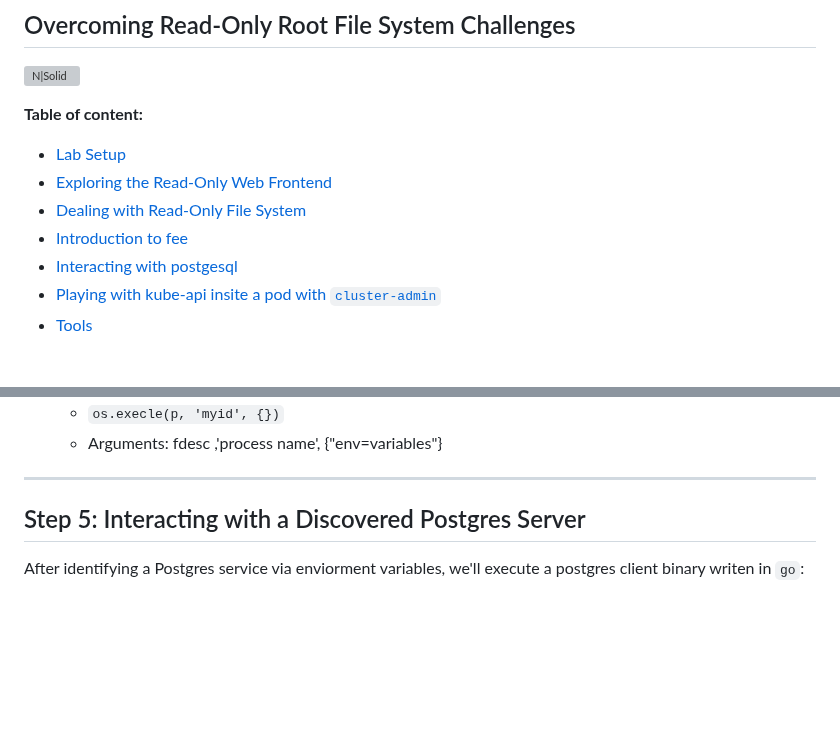
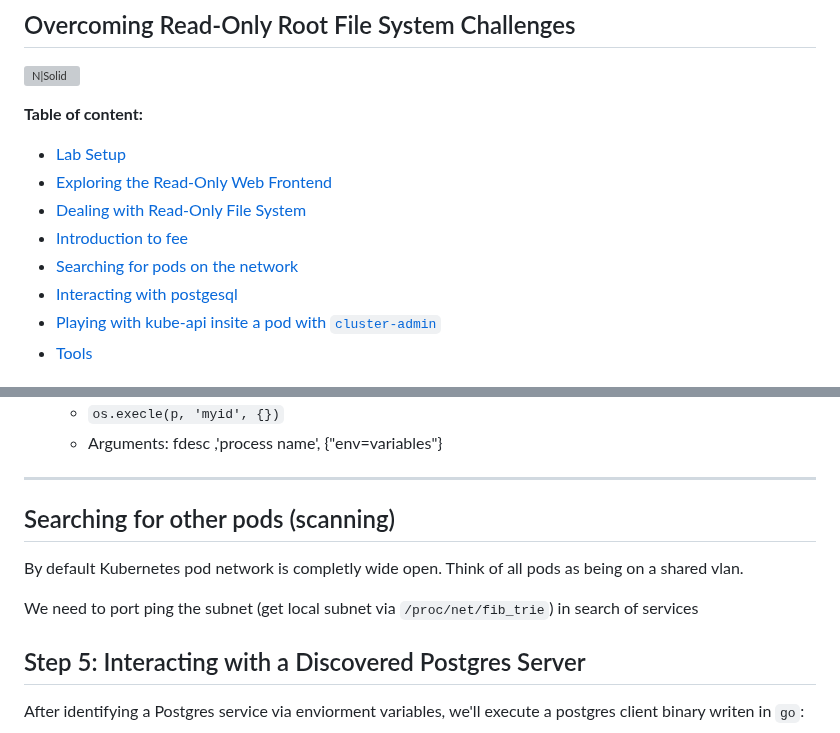
Before and after one commit to kurtiepie/k8s_in_mem_lab, a Markdown page: README.md, 2 parts joined by grey strips. GitHub-like rendering; blank space fills up the shorter version; grey boxes are pictures that could not be loaded.

```diff
--- a/README.md
+++ b/README.md
@@ -8,6 +8,7 @@
  - [Exploring the Read-Only Web Frontend](#item-one)
  - [Dealing with Read-Only File System](#item-two)
  - [Introduction to fee](#item-three)
+ - [Searching for pods on the network](#item-scan)
  - [Interacting with postgesql](#item-five)
  - [Playing with kube-api insite a pod with `cluster-admin`](#item-six)
  - [Tools](#item-seven)
@@ -153,6 +154,12 @@ For a glibc version of 2.34 I'm using the `ubuntu:16.04` docker image to cp my b
   - `os.execle(p, 'myid', {})`
   - Arguments: fdesc ,'process name', {"env=variables"}
 ---
+
+## Searching for other pods (scanning)
+<a id="item-scan"></a>
+By default Kubernetes pod network is completly wide open. Think of all pods as being on a shared vlan.
+
+We need to port ping the subnet (get local subnet via `/proc/net/fib_trie`) in search of services
 
 ## Step 5: Interacting with a Discovered Postgres Server
 
```
